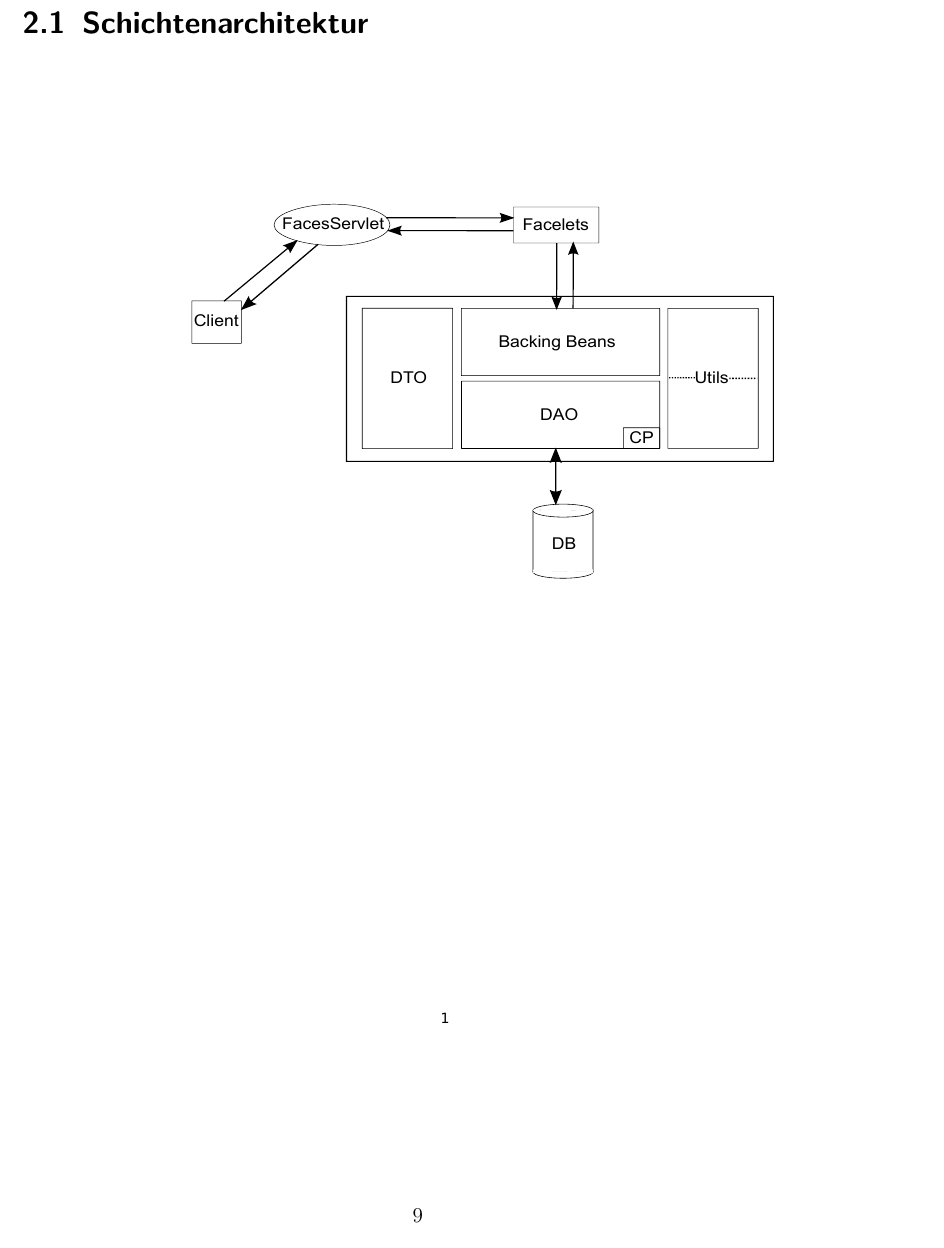
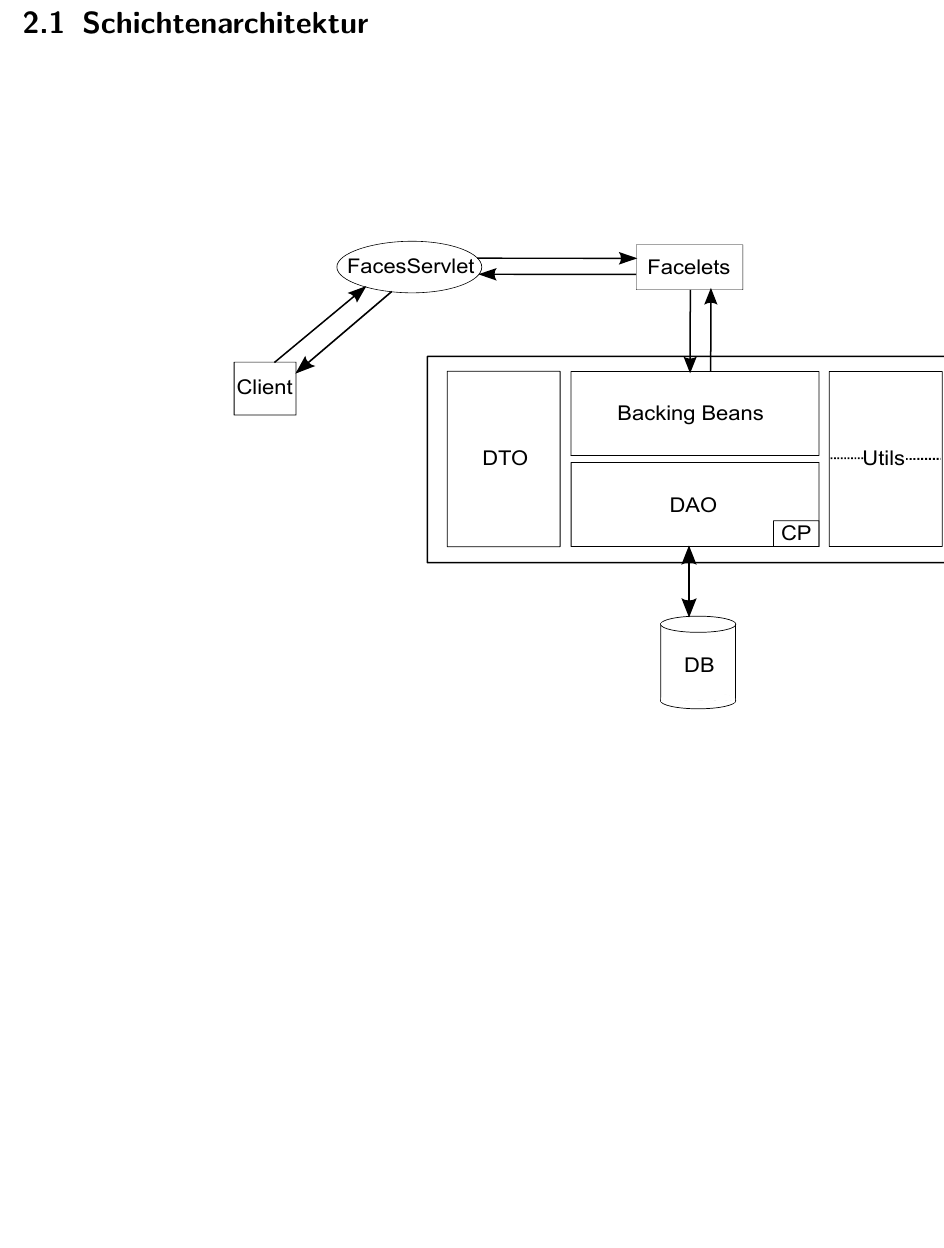
Before and after one commit to cretu90/SEP15-Team3, a LaTeX document (Documentation/2. Entwurf/Entwurf-SEP2015.tex, which reads Documentation/2. Entwurf/Systemarchitektur.tex): part of page 9 of 52, cut so that both start at the same text, the shorter picture padded with empty space. Compiled offline with pdfLaTeX.

```diff
--- a/Documentation/2. Entwurf/Systemarchitektur.tex
+++ b/Documentation/2. Entwurf/Systemarchitektur.tex
@@ -4,7 +4,7 @@
 \end{tiny}
 \section{Schichtenarchitektur}
     %Bild der Schichtenarchitektur
-    \includegraphics[scale=0.80]{Grafiken/Schichtenarchitektur.pdf}
+    \includegraphics[scale=1]{Grafiken/Schichtenarchitektur.pdf}
 	\subsection{Faces-Servlet}
 	    Das Faces-Servlet fungiert im System als Controller, der eine HTTP-Request abfangt, diese bearbeitet, sowie weiterleitet. Das Faces-Servlet muss in jeder JSF-Applikation konfiguriert sein und wird in der web.xml Datei definiert.
     \subsection{Facelets}
```
Also changed, not shown: Documentation/2. Entwurf/Systemarchitektur.tex (2 more changed lines).
